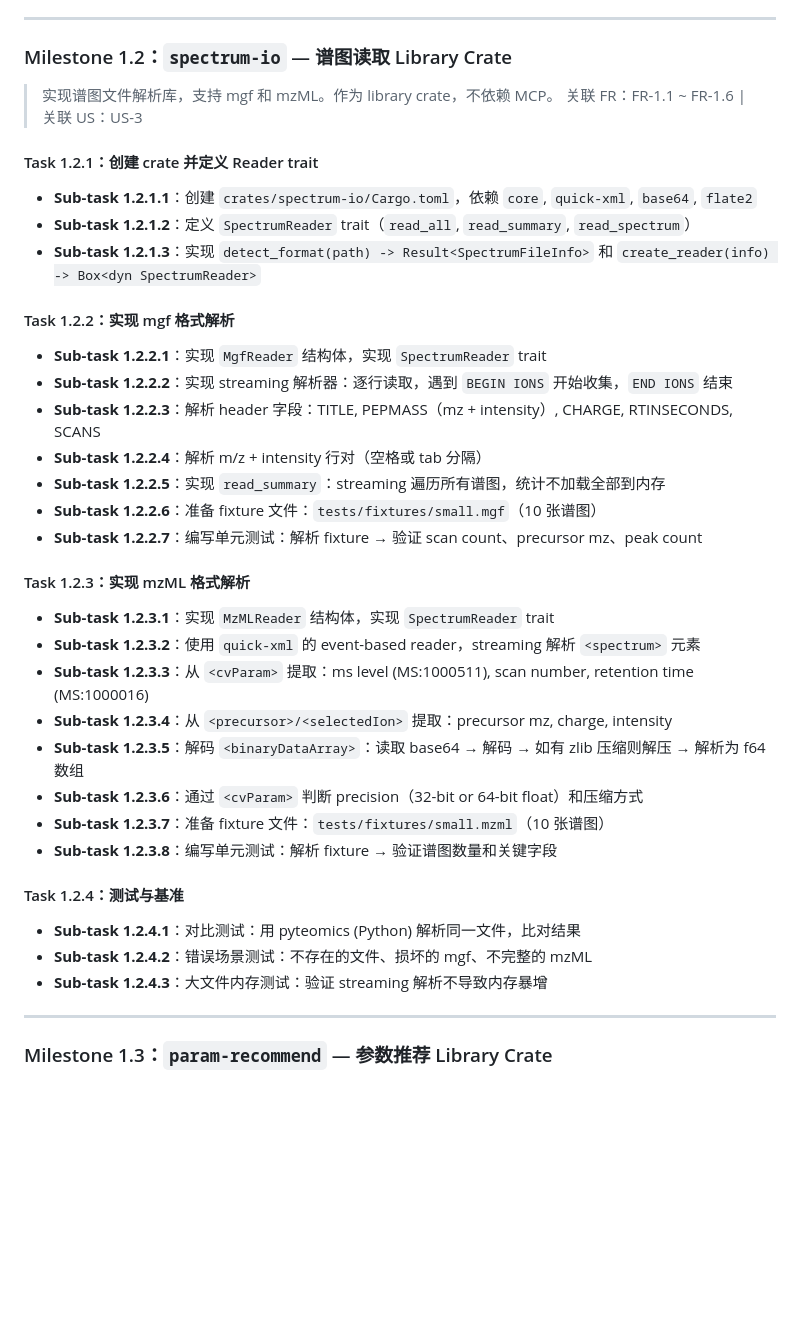
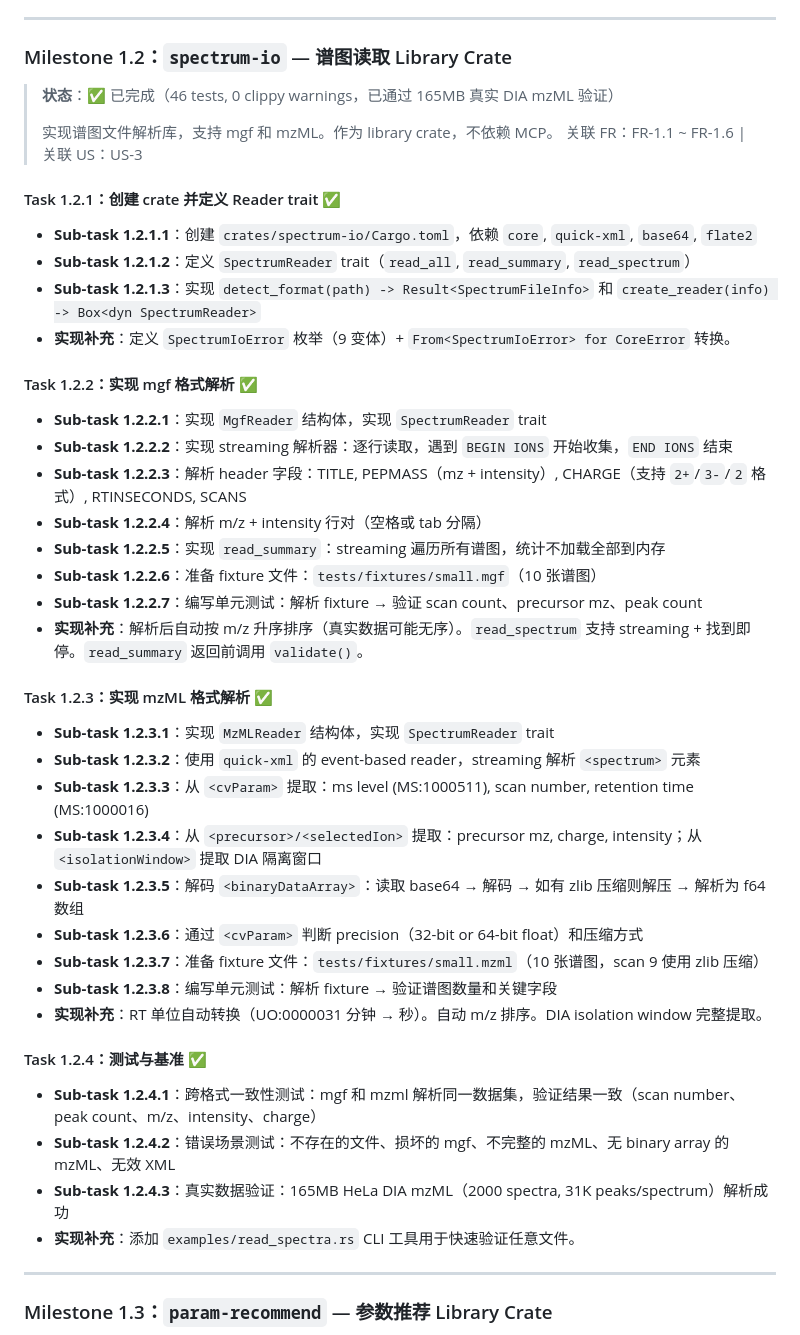
Before and after one commit to verdenmax/proteinCopilot, a Markdown page: tasks/001-mvp-proteomics-search-platform.md, the part around the change. Rendered like a GitHub page; blank space fills up the shorter version.

```diff
--- a/tasks/001-mvp-proteomics-search-platform.md
+++ b/tasks/001-mvp-proteomics-search-platform.md
@@ -556,41 +556,47 @@ M1.7 (集成验证)    ← 需要所有 MVP Milestone
 
 ### Milestone 1.2：`spectrum-io` — 谱图读取 Library Crate
 
+> **状态**：✅ 已完成（46 tests, 0 clippy warnings，已通过 165MB 真实 DIA mzML 验证）
+>
 > 实现谱图文件解析库，支持 mgf 和 mzML。作为 library crate，不依赖 MCP。
 > 关联 FR：FR-1.1 ~ FR-1.6 | 关联 US：US-3
 
-#### Task 1.2.1：创建 crate 并定义 Reader trait
+#### Task 1.2.1：创建 crate 并定义 Reader trait ✅
 
 - **Sub-task 1.2.1.1**：创建 `crates/spectrum-io/Cargo.toml`，依赖 `core`, `quick-xml`, `base64`, `flate2`
 - **Sub-task 1.2.1.2**：定义 `SpectrumReader` trait（`read_all`, `read_summary`, `read_spectrum`）
 - **Sub-task 1.2.1.3**：实现 `detect_format(path) -> Result<SpectrumFileInfo>` 和 `create_reader(info) -> Box<dyn SpectrumReader>`
+- **实现补充**：定义 `SpectrumIoError` 枚举（9 变体）+ `From<SpectrumIoError> for CoreError` 转换。
 
-#### Task 1.2.2：实现 mgf 格式解析
+#### Task 1.2.2：实现 mgf 格式解析 ✅
 
 - **Sub-task 1.2.2.1**：实现 `MgfReader` 结构体，实现 `SpectrumReader` trait
 - **Sub-task 1.2.2.2**：实现 streaming 解析器：逐行读取，遇到 `BEGIN IONS` 开始收集，`END IONS` 结束
-- **Sub-task 1.2.2.3**：解析 header 字段：TITLE, PEPMASS（mz + intensity）, CHARGE, RTINSECONDS, SCANS
+- **Sub-task 1.2.2.3**：解析 header 字段：TITLE, PEPMASS（mz + intensity）, CHARGE（支持 `2+`/`3-`/`2` 格式）, RTINSECONDS, SCANS
 - **Sub-task 1.2.2.4**：解析 m/z + intensity 行对（空格或 tab 分隔）
 - **Sub-task 1.2.2.5**：实现 `read_summary`：streaming 遍历所有谱图，统计不加载全部到内存
 - **Sub-task 1.2.2.6**：准备 fixture 文件：`tests/fixtures/small.mgf`（10 张谱图）
 - **Sub-task 1.2.2.7**：编写单元测试：解析 fixture → 验证 scan count、precursor mz、peak count
+- **实现补充**：解析后自动按 m/z 升序排序（真实数据可能无序）。`read_spectrum` 支持 streaming + 找到即停。`read_summary` 返回前调用 `validate()`。
 
-#### Task 1.2.3：实现 mzML 格式解析
+#### Task 1.2.3：实现 mzML 格式解析 ✅
 
 - **Sub-task 1.2.3.1**：实现 `MzMLReader` 结构体，实现 `SpectrumReader` trait
 - **Sub-task 1.2.3.2**：使用 `quick-xml` 的 event-based reader，streaming 解析 `<spectrum>` 元素
 - **Sub-task 1.2.3.3**：从 `<cvParam>` 提取：ms level (MS:1000511), scan number, retention time (MS:1000016)
-- **Sub-task 1.2.3.4**：从 `<precursor>/<selectedIon>` 提取：precursor mz, charge, intensity
+- **Sub-task 1.2.3.4**：从 `<precursor>/<selectedIon>` 提取：precursor mz, charge, intensity；从 `<isolationWindow>` 提取 DIA 隔离窗口
 - **Sub-task 1.2.3.5**：解码 `<binaryDataArray>`：读取 base64 → 解码 → 如有 zlib 压缩则解压 → 解析为 f64 数组
 - **Sub-task 1.2.3.6**：通过 `<cvParam>` 判断 precision（32-bit or 64-bit float）和压缩方式
-- **Sub-task 1.2.3.7**：准备 fixture 文件：`tests/fixtures/small.mzml`（10 张谱图）
+- **Sub-task 1.2.3.7**：准备 fixture 文件：`tests/fixtures/small.mzml`（10 张谱图，scan 9 使用 zlib 压缩）
 - **Sub-task 1.2.3.8**：编写单元测试：解析 fixture → 验证谱图数量和关键字段
+- **实现补充**：RT 单位自动转换（UO:0000031 分钟 → 秒）。自动 m/z 排序。DIA isolation window 完整提取。
 
-#### Task 1.2.4：测试与基准
+#### Task 1.2.4：测试与基准 ✅
 
-- **Sub-task 1.2.4.1**：对比测试：用 pyteomics (Python) 解析同一文件，比对结果
-- **Sub-task 1.2.4.2**：错误场景测试：不存在的文件、损坏的 mgf、不完整的 mzML
-- **Sub-task 1.2.4.3**：大文件内存测试：验证 streaming 解析不导致内存暴增
+- **Sub-task 1.2.4.1**：跨格式一致性测试：mgf 和 mzml 解析同一数据集，验证结果一致（scan number、peak count、m/z、intensity、charge）
+- **Sub-task 1.2.4.2**：错误场景测试：不存在的文件、损坏的 mgf、不完整的 mzML、无 binary array 的 mzML、无效 XML
+- **Sub-task 1.2.4.3**：真实数据验证：165MB HeLa DIA mzML（2000 spectra, 31K peaks/spectrum）解析成功
+- **实现补充**：添加 `examples/read_spectra.rs` CLI 工具用于快速验证任意文件。
 
 ---
 
```
Also changed, not shown: .github/copilot-instructions.md (+36 -26 lines), docs/architecture.md (+8 -6 lines).
